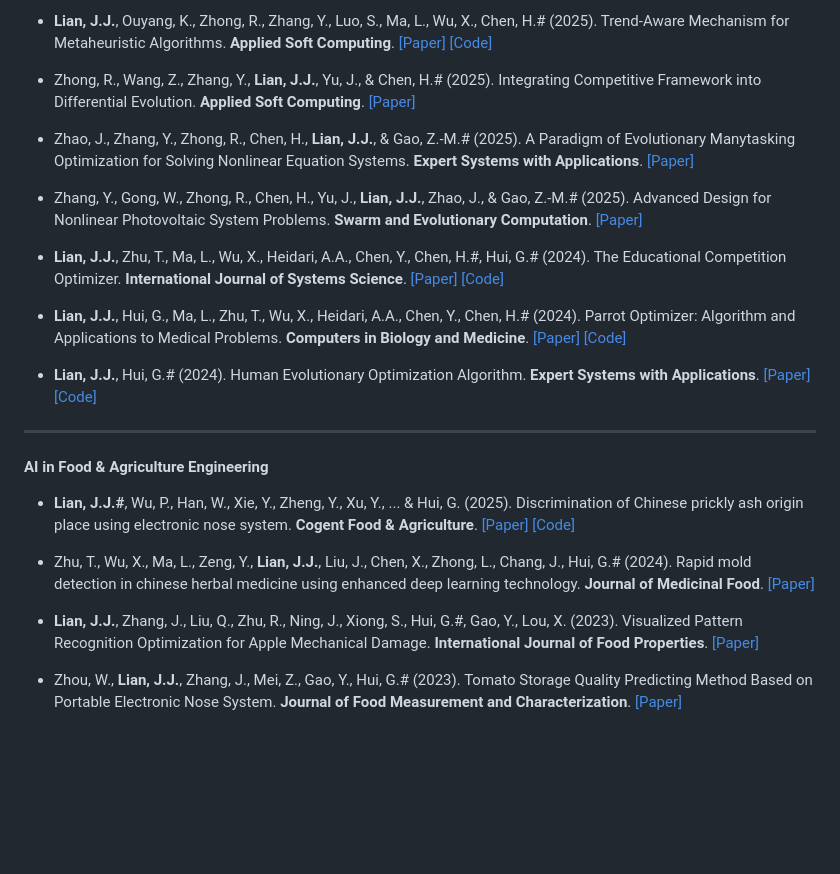
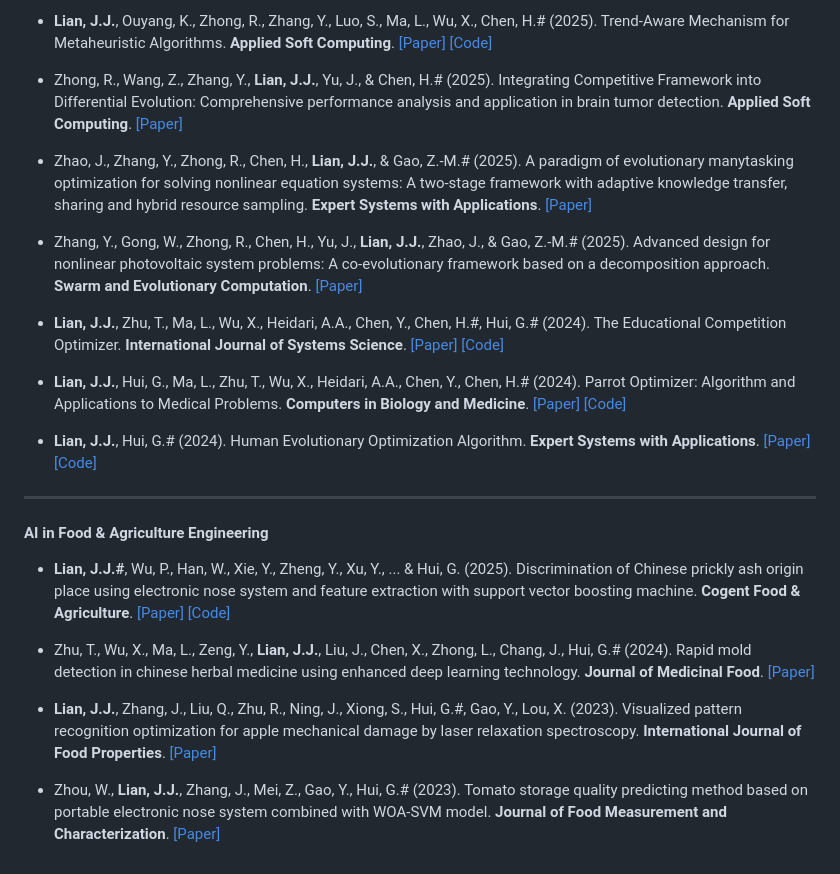
Before and after one commit to junbolian/junbolian.github.io, a Markdown page: contents/publications.md, the part around the change. Drawn GitHub-style; blank space fills up the shorter version.

```diff
--- a/contents/publications.md
+++ b/contents/publications.md
@@ -36,11 +36,11 @@
 
   - **Lian, J.J.**, Ouyang, K., Zhong, R., Zhang, Y., Luo, S., Ma, L., Wu, X., Chen, H.\# (2025). Trend-Aware Mechanism for Metaheuristic Algorithms. **Applied Soft Computing**. [[Paper]](https://doi.org/10.1016/j.asoc.2025.113505) [[Code]](https://github.com/junbolian/Trend-Aware-Mechanism)
 
-  - Zhong, R., Wang, Z., Zhang, Y., **Lian, J.J.**, Yu, J., & Chen, H.\# (2025). Integrating Competitive Framework into Differential Evolution. **Applied Soft Computing**. [[Paper]](https://doi.org/10.1016/j.asoc.2025.112995)
+  - Zhong, R., Wang, Z., Zhang, Y., **Lian, J.J.**, Yu, J., & Chen, H.\# (2025). Integrating Competitive Framework into Differential Evolution: Comprehensive performance analysis and application in brain tumor detection. **Applied Soft Computing**. [[Paper]](https://doi.org/10.1016/j.asoc.2025.112995)
 
-  - Zhao, J., Zhang, Y., Zhong, R., Chen, H., **Lian, J.J.**, & Gao, Z.-M.\# (2025). A Paradigm of Evolutionary Manytasking Optimization for Solving Nonlinear Equation Systems. **Expert Systems with Applications**. [[Paper]](https://doi.org/10.1016/j.eswa.2025.129459)
+  - Zhao, J., Zhang, Y., Zhong, R., Chen, H., **Lian, J.J.**, & Gao, Z.-M.\# (2025). A paradigm of evolutionary manytasking optimization for solving nonlinear equation systems: A two-stage framework with adaptive knowledge transfer, sharing and hybrid resource sampling. **Expert Systems with Applications**. [[Paper]](https://doi.org/10.1016/j.eswa.2025.129459)
 
-  - Zhang, Y., Gong, W., Zhong, R., Chen, H., Yu, J., **Lian, J.J.**, Zhao, J., & Gao, Z.-M.\# (2025). Advanced Design for Nonlinear Photovoltaic System Problems. **Swarm and Evolutionary Computation**. [[Paper]](https://doi.org/10.1016/j.swevo.2025.102179)
+  - Zhang, Y., Gong, W., Zhong, R., Chen, H., Yu, J., **Lian, J.J.**, Zhao, J., & Gao, Z.-M.\# (2025). Advanced design for nonlinear photovoltaic system problems: A co-evolutionary framework based on a decomposition approach. **Swarm and Evolutionary Computation**. [[Paper]](https://doi.org/10.1016/j.swevo.2025.102179)
 
   - **Lian, J.J.**, Zhu, T., Ma, L., Wu, X., Heidari, A.A., Chen, Y., Chen, H.\#, Hui, G.\# (2024). The Educational Competition Optimizer. **International Journal of Systems Science**. [[Paper]](https://doi.org/10.1080/00207721.2024.2367079) [[Code]](https://github.com/junbolian/ECO)
 
@@ -52,10 +52,10 @@
 
 #### AI in Food & Agriculture Engineering
 
-  - **Lian, J.J.\#**, Wu, P., Han, W., Xie, Y., Zheng, Y., Xu, Y., ... & Hui, G. (2025). Discrimination of Chinese prickly ash origin place using electronic nose system. **Cogent Food & Agriculture**. [[Paper]](https://www.tandfonline.com/doi/full/10.1080/23311932.2025.2464939) [[Code]](https://github.com/junbolian/SVBM)
+  - **Lian, J.J.\#**, Wu, P., Han, W., Xie, Y., Zheng, Y., Xu, Y., ... & Hui, G. (2025). Discrimination of Chinese prickly ash origin place using electronic nose system and feature extraction with support vector boosting machine. **Cogent Food & Agriculture**. [[Paper]](https://www.tandfonline.com/doi/full/10.1080/23311932.2025.2464939) [[Code]](https://github.com/junbolian/SVBM)
 
   - Zhu, T., Wu, X., Ma, L., Zeng, Y., **Lian, J.J.**, Liu, J., Chen, X., Zhong, L., Chang, J., Hui, G.\# (2024). Rapid mold detection in chinese herbal medicine using enhanced deep learning technology. **Journal of Medicinal Food**. [[Paper]](https://doi.org/10.1089/jmf.2024.k.0004)
 
-  - **Lian, J.J.**, Zhang, J., Liu, Q., Zhu, R., Ning, J., Xiong, S., Hui, G.\#, Gao, Y., Lou, X. (2023). Visualized Pattern Recognition Optimization for Apple Mechanical Damage. **International Journal of Food Properties**. [[Paper]](https://doi.org/10.1080/10942912.2023.2221404)
+  - **Lian, J.J.**, Zhang, J., Liu, Q., Zhu, R., Ning, J., Xiong, S., Hui, G.\#, Gao, Y., Lou, X. (2023). Visualized pattern recognition optimization for apple mechanical damage by laser relaxation spectroscopy. **International Journal of Food Properties**. [[Paper]](https://doi.org/10.1080/10942912.2023.2221404)
 
-  - Zhou, W., **Lian, J.J.**, Zhang, J., Mei, Z., Gao, Y., Hui, G.\# (2023). Tomato Storage Quality Predicting Method Based on Portable Electronic Nose System. **Journal of Food Measurement and Characterization**. [[Paper]](https://doi.org/10.1007/s11694-023-01865-0)
+  - Zhou, W., **Lian, J.J.**, Zhang, J., Mei, Z., Gao, Y., Hui, G.\# (2023). Tomato storage quality predicting method based on portable electronic nose system combined with WOA-SVM model. **Journal of Food Measurement and Characterization**. [[Paper]](https://doi.org/10.1007/s11694-023-01865-0)
```
Also changed, not shown: contents/cn/publications.md (+6 -6 lines).
